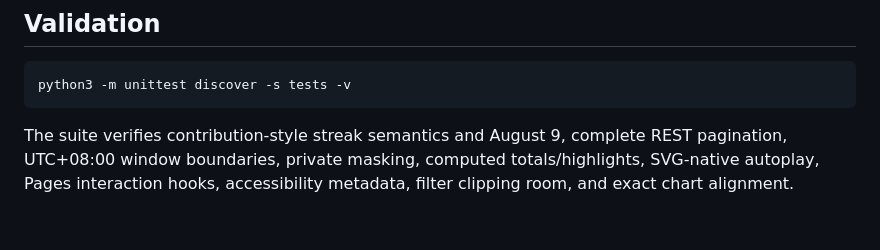
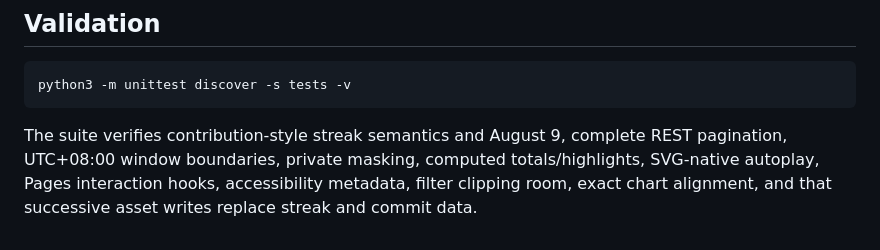
Before and after one commit to podledges/podledges, a Markdown page: docs/profile-assets.md, the part around the change. Rendered like a GitHub page.

Commit message:
no-mistakes(document): Document profile asset refresh regression coverage

````diff
--- a/docs/profile-assets.md
+++ b/docs/profile-assets.md
@@ -64,4 +64,4 @@ Glow filters have explicit user-space regions. Waveform signals, hot segments, g
 python3 -m unittest discover -s tests -v
 ```
 
-The suite verifies contribution-style streak semantics and August 9, complete REST pagination, UTC+08:00 window boundaries, private masking, computed totals/highlights, SVG-native autoplay, Pages interaction hooks, accessibility metadata, filter clipping room, and exact chart alignment.
+The suite verifies contribution-style streak semantics and August 9, complete REST pagination, UTC+08:00 window boundaries, private masking, computed totals/highlights, SVG-native autoplay, Pages interaction hooks, accessibility metadata, filter clipping room, exact chart alignment, and that successive asset writes replace streak and commit data.
````
